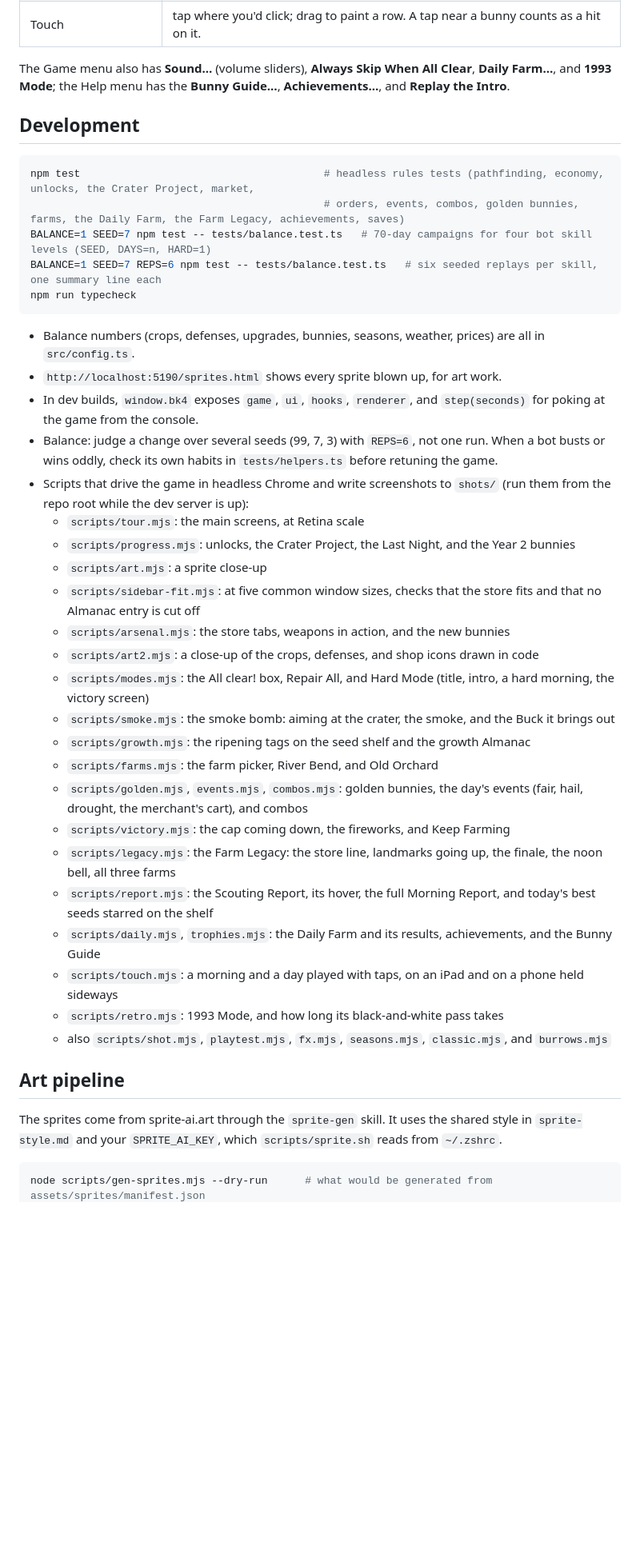
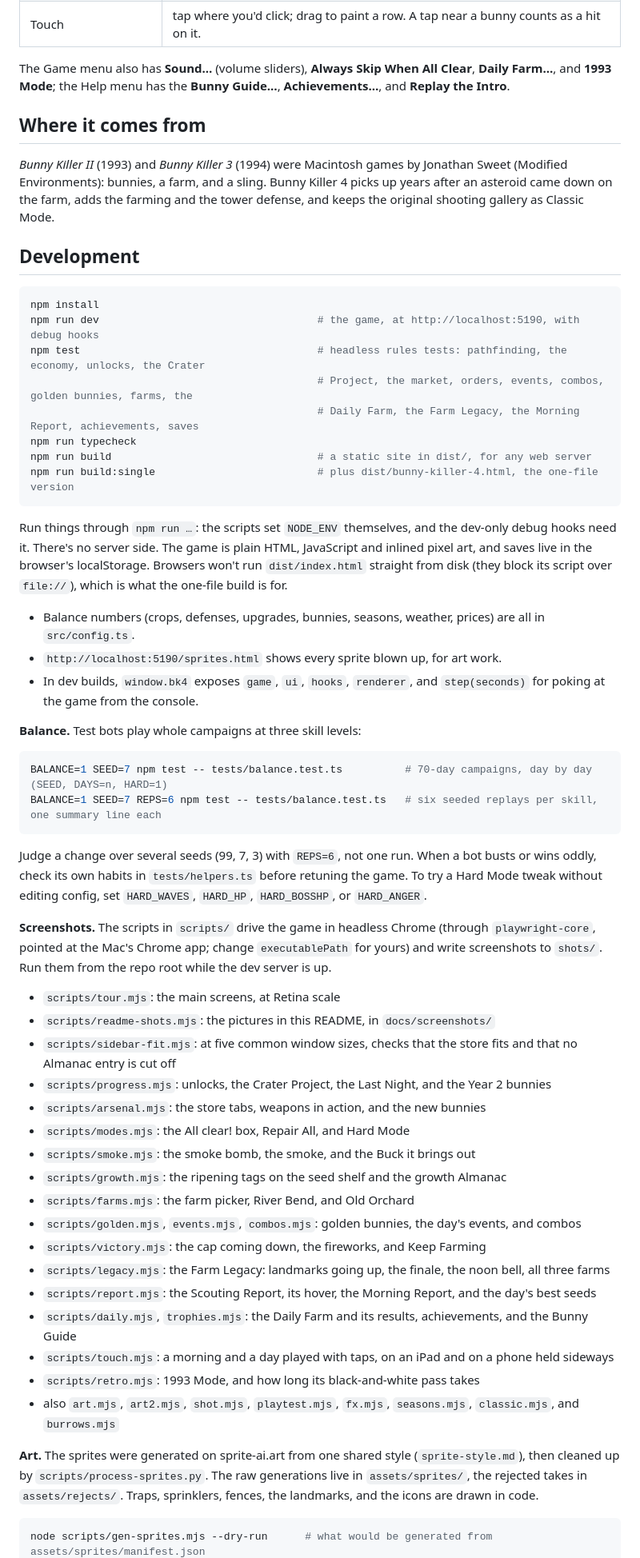
Before and after one commit to DrieStone/bunny_killer, a Markdown page: README.md, the part around one of its changes. Shown at 80% size. Drawn GitHub-style; blank space fills up the shorter version.

````diff
--- a/README.md
+++ b/README.md
@@ -49,48 +99,75 @@ straight from disk (they block its script over `file://`), which is what the one
 | `F` / `M` / `N` | day speed 1×/2×/4× / sound / music |
 | Touch | tap where you'd click; drag to paint a row. A tap near a bunny counts as a hit on it. |
 
-The Game menu also has **Sound…** (volume sliders), **Always Skip When All Clear**, **Daily Farm…**, and **1993 Mode**; the Help menu has the
-**Bunny Guide…**, **Achievements…**, and **Replay the Intro**.
+The Game menu also has **Sound…** (volume sliders), **Always Skip When All Clear**, **Daily Farm…**, and
+**1993 Mode**; the Help menu has the **Bunny Guide…**, **Achievements…**, and **Replay the Intro**.
+
+## Where it comes from
+
+_Bunny Killer II_ (1993) and _Bunny Killer 3_ (1994) were Macintosh games by Jonathan Sweet (Modified
+Environments): bunnies, a farm, and a sling. Bunny Killer 4 picks up years after an asteroid came down on the
+farm, adds the farming and the tower defense, and keeps the original shooting gallery as Classic Mode.
 
 ## Development
 
 ```sh
-npm test                                       # headless rules tests (pathfinding, economy, unlocks, the Crater Project, market,
-                                               # orders, events, combos, golden bunnies, farms, the Daily Farm, the Farm Legacy, achievements, saves)
-BALANCE=1 SEED=7 npm test -- tests/balance.test.ts   # 70-day campaigns for four bot skill levels (SEED, DAYS=n, HARD=1)
-BALANCE=1 SEED=7 REPS=6 npm test -- tests/balance.test.ts   # six seeded replays per skill, one summary line each
+npm install
+npm run dev                                   # the game, at http://localhost:5190, with debug hooks
+npm test                                      # headless rules tests: pathfinding, the economy, unlocks, the Crater
+                                              # Project, the market, orders, events, combos, golden bunnies, farms, the
+                                              # Daily Farm, the Farm Legacy, the Morning Report, achievements, saves
 npm run typecheck
+npm run build                                 # a static site in dist/, for any web server
+npm run build:single                          # plus dist/bunny-killer-4.html, the one-file version
 ```
+
+Run things through `npm run …`: the scripts set `NODE_ENV` themselves, and the dev-only debug hooks need it.
+There's no server side. The game is plain HTML, JavaScript and inlined pixel art, and saves live in the
+browser's localStorage. Browsers won't run `dist/index.html` straight from disk (they block its script over
+`file://`), which is what the one-file build is for.
 
 - Balance numbers (crops, defenses, upgrades, bunnies, seasons, weather, prices) are all in `src/config.ts`.
 - `http://localhost:5190/sprites.html` shows every sprite blown up, for art work.
-- In dev builds, `window.bk4` exposes `game`, `ui`, `hooks`, `renderer`, and `step(seconds)` for poking at the game from the console.
-- Balance: judge a change over several seeds (99, 7, 3) with `REPS=6`, not one run. When a bot busts or wins oddly, check
-  its own habits in `tests/helpers.ts` before retuning the game.
-- Scripts that drive the game in headless Chrome and write screenshots to `shots/` (run them from the repo root while the dev server is up):
-  - `scripts/tour.mjs`: the main screens, at Retina scale
-  - `scripts/progress.mjs`: unlocks, the Crater Project, the Last Night, and the Year 2 bunnies
-  - `scripts/art.mjs`: a sprite close-up
-  - `scripts/sidebar-fit.mjs`: at five common window sizes, checks that the store fits and that no Almanac entry is cut off
-  - `scripts/arsenal.mjs`: the store tabs, weapons in action, and the new bunnies
-  - `scripts/art2.mjs`: a close-up of the crops, defenses, and shop icons drawn in code
-  - `scripts/modes.mjs`: the All clear! box, Repair All, and Hard Mode (title, intro, a hard morning, the victory screen)
-  - `scripts/smoke.mjs`: the smoke bomb: aiming at the crater, the smoke, and the Buck it brings out
-  - `scripts/growth.mjs`: the ripening tags on the seed shelf and the growth Almanac
-  - `scripts/farms.mjs`: the farm picker, River Bend, and Old Orchard
-  - `scripts/golden.mjs`, `events.mjs`, `combos.mjs`: golden bunnies, the day's events (fair, hail, drought, the merchant's cart), and combos
-  - `scripts/victory.mjs`: the cap coming down, the fireworks, and Keep Farming
-  - `scripts/legacy.mjs`: the Farm Legacy: the store line, landmarks going up, the finale, the noon bell, all three farms
-  - `scripts/report.mjs`: the Scouting Report, its hover, the full Morning Report, and today's best seeds starred on the shelf
-  - `scripts/daily.mjs`, `trophies.mjs`: the Daily Farm and its results, achievements, and the Bunny Guide
-  - `scripts/touch.mjs`: a morning and a day played with taps, on an iPad and on a phone held sideways
-  - `scripts/retro.mjs`: 1993 Mode, and how long its black-and-white pass takes
-  - also `scripts/shot.mjs`, `playtest.mjs`, `fx.mjs`, `seasons.mjs`, `classic.mjs`, and `burrows.mjs`
+- In dev builds, `window.bk4` exposes `game`, `ui`, `hooks`, `renderer`, and `step(seconds)` for poking at the
+  game from the console.
 
-## Art pipeline
+**Balance.** Test bots play whole campaigns at three skill levels:
 
-The sprites come from sprite-ai.art through the `sprite-gen` skill. It uses the shared style in
-`sprite-style.md` and your `SPRITE_AI_KEY`, which `scripts/sprite.sh` reads from `~/.zshrc`.
+```sh
+BALANCE=1 SEED=7 npm test -- tests/balance.test.ts          # 70-day campaigns, day by day (SEED, DAYS=n, HARD=1)
+BALANCE=1 SEED=7 REPS=6 npm test -- tests/balance.test.ts   # six seeded replays per skill, one summary line each
+```
+
+Judge a change over several seeds (99, 7, 3) with `REPS=6`, not one run. When a bot busts or wins oddly, check
+its own habits in `tests/helpers.ts` before retuning the game. To try a Hard Mode tweak without editing
+config, set `HARD_WAVES`, `HARD_HP`, `HARD_BOSSHP`, or `HARD_ANGER`.
+
+**Screenshots.** The scripts in `scripts/` drive the game in headless Chrome (through `playwright-core`,
+pointed at the Mac's Chrome app; change `executablePath` for yours) and write screenshots to `shots/`. Run
+them from the repo root while the dev server is up.
+
+- `scripts/tour.mjs`: the main screens, at Retina scale
+- `scripts/readme-shots.mjs`: the pictures in this README, in `docs/screenshots/`
+- `scripts/sidebar-fit.mjs`: at five common window sizes, checks that the store fits and that no Almanac entry
+  is cut off
+- `scripts/progress.mjs`: unlocks, the Crater Project, the Last Night, and the Year 2 bunnies
+- `scripts/arsenal.mjs`: the store tabs, weapons in action, and the new bunnies
+- `scripts/modes.mjs`: the All clear! box, Repair All, and Hard Mode
+- `scripts/smoke.mjs`: the smoke bomb, the smoke, and the Buck it brings out
+- `scripts/growth.mjs`: the ripening tags on the seed shelf and the growth Almanac
+- `scripts/farms.mjs`: the farm picker, River Bend, and Old Orchard
+- `scripts/golden.mjs`, `events.mjs`, `combos.mjs`: golden bunnies, the day's events, and combos
+- `scripts/victory.mjs`: the cap coming down, the fireworks, and Keep Farming
+- `scripts/legacy.mjs`: the Farm Legacy: landmarks going up, the finale, the noon bell, all three farms
+- `scripts/report.mjs`: the Scouting Report, its hover, the Morning Report, and the day's best seeds
+- `scripts/daily.mjs`, `trophies.mjs`: the Daily Farm and its results, achievements, and the Bunny Guide
+- `scripts/touch.mjs`: a morning and a day played with taps, on an iPad and on a phone held sideways
+- `scripts/retro.mjs`: 1993 Mode, and how long its black-and-white pass takes
+- also `art.mjs`, `art2.mjs`, `shot.mjs`, `playtest.mjs`, `fx.mjs`, `seasons.mjs`, `classic.mjs`, and `burrows.mjs`
+
+**Art.** The sprites were generated on sprite-ai.art from one shared style (`sprite-style.md`), then cleaned up
+by `scripts/process-sprites.py`. The raw generations live in `assets/sprites/`, the rejected takes in
+`assets/rejects/`. Traps, sprinklers, fences, the landmarks, and the icons are drawn in code.
 
 ```sh
 node scripts/gen-sprites.mjs --dry-run      # what would be generated from assets/sprites/manifest.json
````
Also changed, not shown: other parts of README.md (+77 -27 lines), docs/screenshots/1993-mode.png (added), docs/screenshots/day.png (added), docs/screenshots/farm-legacy.png (added), docs/screenshots/morning-report.png (added), 1 other file.
